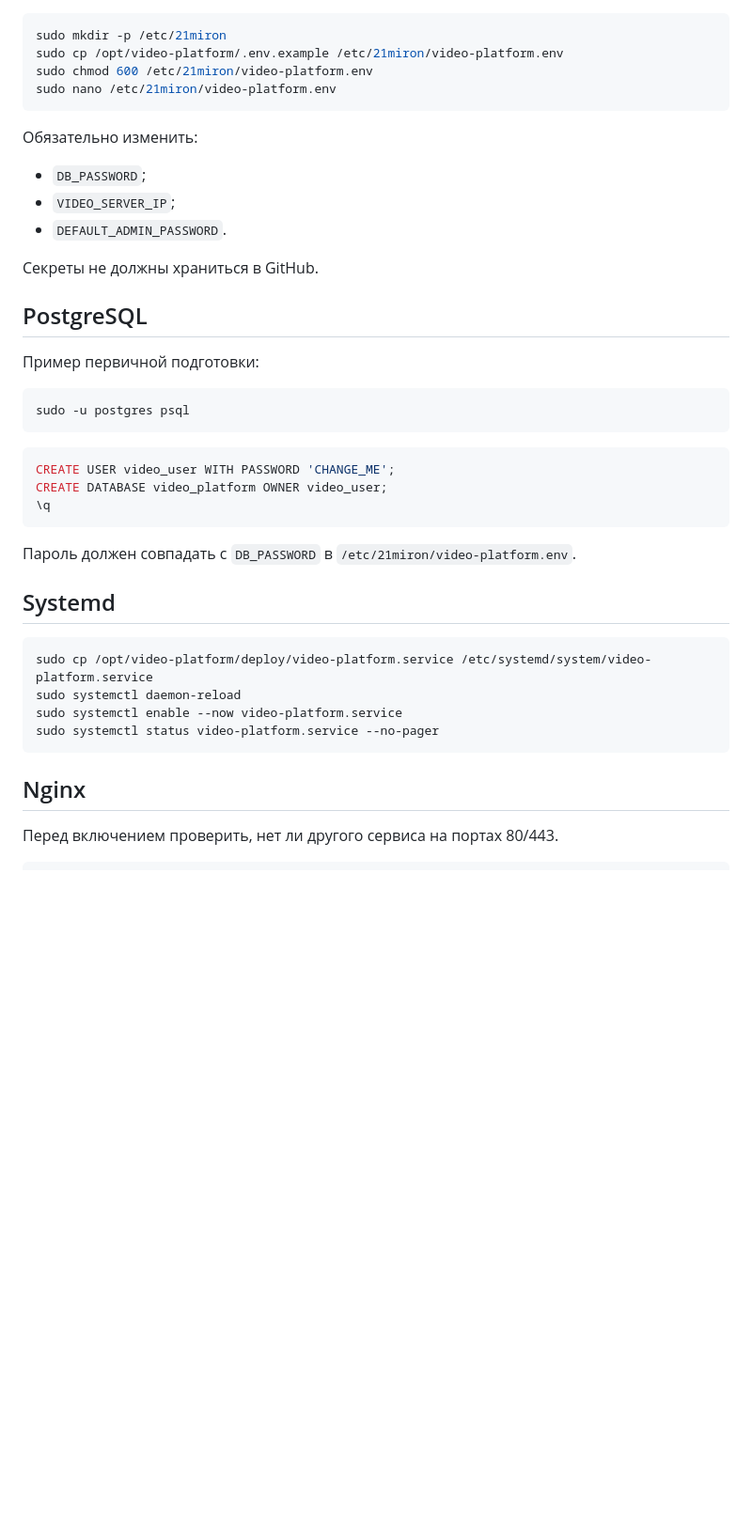
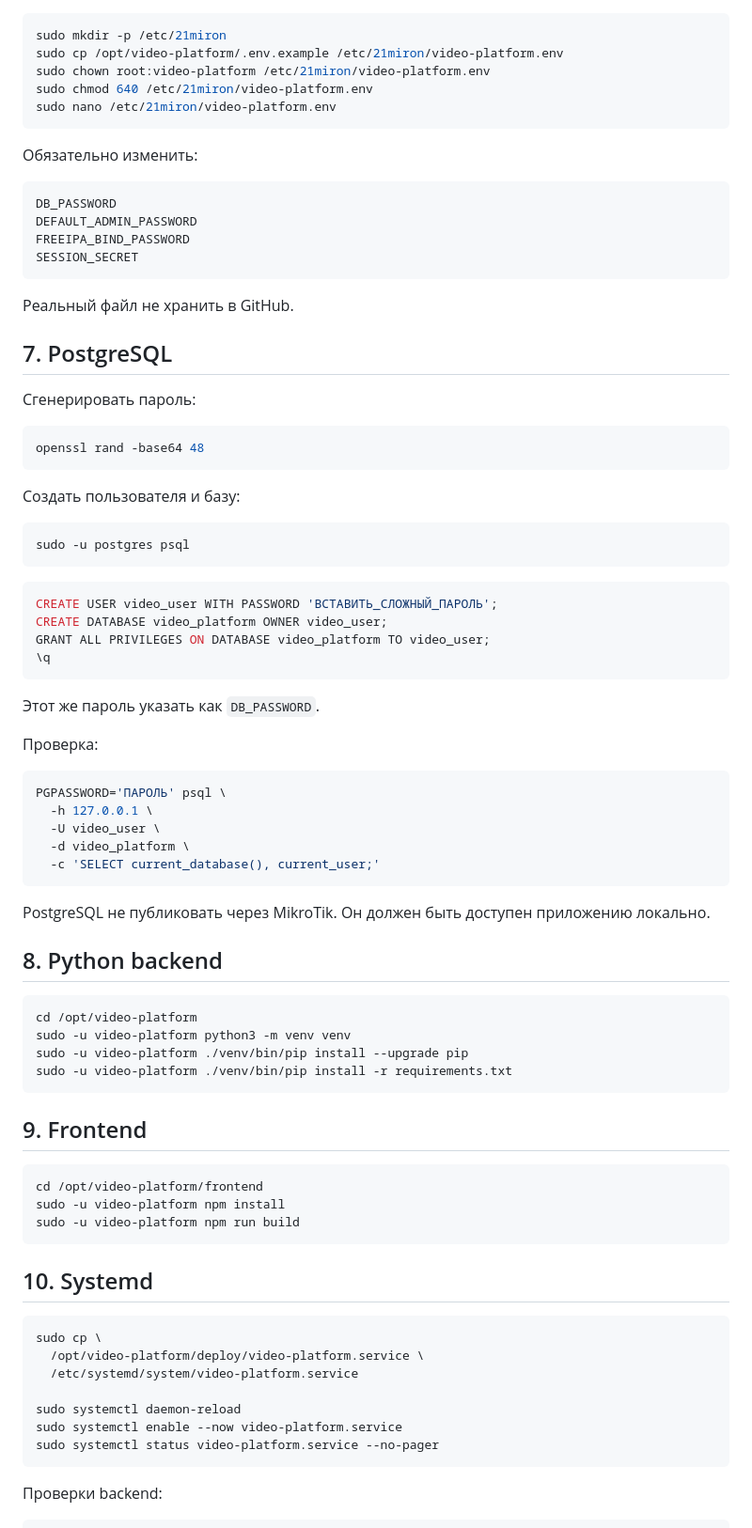
Before and after one commit to Lemiron21/21miron-streaming-platform, a Markdown page: DEPLOYMENT.md, the part around one of its changes. Shown at 94% size. Drawn GitHub-style; blank space fills up the shorter version.

````diff
--- a/DEPLOYMENT.md
+++ b/DEPLOYMENT.md
@@ -51,45 +85,86 @@ sudo -u video-platform npm run build
 ```bash
 sudo mkdir -p /etc/21miron
 sudo cp /opt/video-platform/.env.example /etc/21miron/video-platform.env
-sudo chmod 600 /etc/21miron/video-platform.env
+sudo chown root:video-platform /etc/21miron/video-platform.env
+sudo chmod 640 /etc/21miron/video-platform.env
 sudo nano /etc/21miron/video-platform.env
 ```
 
 Обязательно изменить:
 
-- `DB_PASSWORD`;
-- `VIDEO_SERVER_IP`;
-- `DEFAULT_ADMIN_PASSWORD`.
+```text
+DB_PASSWORD
+DEFAULT_ADMIN_PASSWORD
+FREEIPA_BIND_PASSWORD
+SESSION_SECRET
+```
 
-Секреты не должны храниться в GitHub.
+Реальный файл не хранить в GitHub.
 
-## PostgreSQL
+## 7. PostgreSQL
 
-Пример первичной подготовки:
+Сгенерировать пароль:
+
+```bash
+openssl rand -base64 48
+```
+
+Создать пользователя и базу:
 
 ```bash
 sudo -u postgres psql
 ```
 
 ```sql
-CREATE USER video_user WITH PASSWORD 'CHANGE_ME';
+CREATE USER video_user WITH PASSWORD 'ВСТАВИТЬ_СЛОЖНЫЙ_ПАРОЛЬ';
 CREATE DATABASE video_platform OWNER video_user;
+GRANT ALL PRIVILEGES ON DATABASE video_platform TO video_user;
 \q
 ```
 
-Пароль должен совпадать с `DB_PASSWORD` в `/etc/21miron/video-platform.env`.
+Этот же пароль указать как `DB_PASSWORD`.
 
-## Systemd
+Проверка:
 
 ```bash
-sudo cp /opt/video-platform/deploy/video-platform.service /etc/systemd/system/video-platform.service
+PGPASSWORD='ПАРОЛЬ' psql \
+  -h 127.0.0.1 \
+  -U video_user \
+  -d video_platform \
+  -c 'SELECT current_database(), current_user;'
+```
+
+PostgreSQL не публиковать через MikroTik. Он должен быть доступен приложению локально.
+
+## 8. Python backend
+
+```bash
+cd /opt/video-platform
+sudo -u video-platform python3 -m venv venv
+sudo -u video-platform ./venv/bin/pip install --upgrade pip
+sudo -u video-platform ./venv/bin/pip install -r requirements.txt
+```
+
+## 9. Frontend
+
+```bash
+cd /opt/video-platform/frontend
+sudo -u video-platform npm install
+sudo -u video-platform npm run build
+```
+
+## 10. Systemd
+
+```bash
+sudo cp \
+  /opt/video-platform/deploy/video-platform.service \
+  /etc/systemd/system/video-platform.service
+
 sudo systemctl daemon-reload
 sudo systemctl enable --now video-platform.service
 sudo systemctl status video-platform.service --no-pager
 ```
 
-## Nginx
-
-Перед включением проверить, нет ли другого сервиса на портах 80/443.
+Проверки backend:
 
 ```bash
````
Also changed, not shown: other parts of DEPLOYMENT.md (+160 -67 lines).
